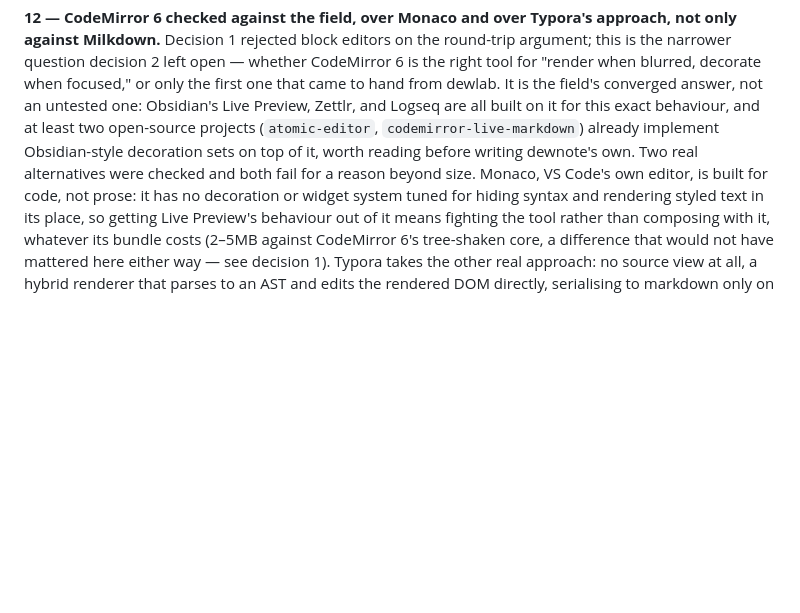
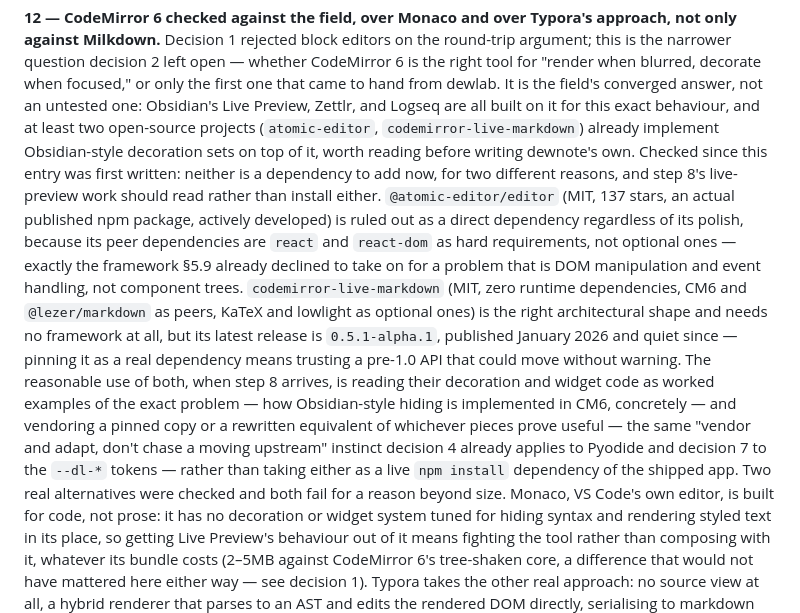
Before and after one commit to deweydex/dewnote, a Markdown page: DECISIONS.md, the part around the change. GitHub-like rendering; blank space fills up the shorter version.

Commit message:
Check the two live-preview candidates for health before step 8 needs them
atomic-editor is polished and actively developed but requires react and
react-dom as hard peer dependencies, which decision 12 already ruled out
as a framework this project has no reason to carry. codemirror-live-markdown
needs no framework and has no runtime dependencies of its own, but its
latest release is a pre-1.0 alpha that has not moved since January. Read
both as worked examples of CM6 decoration and widget code when step 8
arrives; take neither as a live npm dependency yet.

Co-Authored-By: Claude Sonnet 5 <noreply@anthropic.com>
Claude-Session: https://claude.ai/code/session_01KaqW3MhbxbjsFiVjCydKqU

```diff
--- a/DECISIONS.md
+++ b/DECISIONS.md
@@ -138,7 +138,27 @@ one: Obsidian's Live Preview, Zettlr, and Logseq are all built on it for
 this exact behaviour, and at least two open-source projects
 (`atomic-editor`, `codemirror-live-markdown`) already implement
 Obsidian-style decoration sets on top of it, worth reading before writing
-dewnote's own. Two real alternatives were checked and both fail for a
+dewnote's own. Checked since this entry was first written: neither is a
+dependency to add now, for two different reasons, and step 8's live-preview
+work should read rather than install either. `@atomic-editor/editor` (MIT,
+137 stars, an actual published npm package, actively developed) is ruled
+out as a direct dependency regardless of its polish, because its peer
+dependencies are `react` and `react-dom` as hard requirements, not
+optional ones — exactly the framework §5.9 already declined to take on for
+a problem that is DOM manipulation and event handling, not component
+trees. `codemirror-live-markdown` (MIT, zero runtime dependencies, CM6 and
+`@lezer/markdown` as peers, KaTeX and lowlight as optional ones) is the
+right architectural shape and needs no framework at all, but its latest
+release is `0.5.1-alpha.1`, published January 2026 and quiet since — pinning
+it as a real dependency means trusting a pre-1.0 API that could move
+without warning. The reasonable use of both, when step 8 arrives, is
+reading their decoration and widget code as worked examples of the exact
+problem — how Obsidian-style hiding is implemented in CM6, concretely —
+and vendoring a pinned copy or a rewritten equivalent of whichever pieces
+prove useful — the same "vendor and adapt, don't chase a moving upstream"
+instinct decision 4 already applies to Pyodide and decision 7 to the
+`--dl-*` tokens — rather than taking either as a live `npm install`
+dependency of the shipped app. Two real alternatives were checked and both fail for a
 reason beyond size. Monaco, VS Code's own editor, is built for code, not
 prose: it has no decoration or widget system tuned for hiding syntax and
 rendering styled text in its place, so getting Live Preview's behaviour
```
